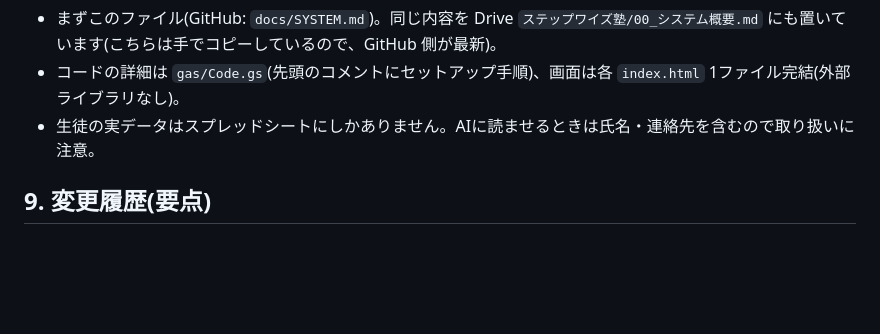
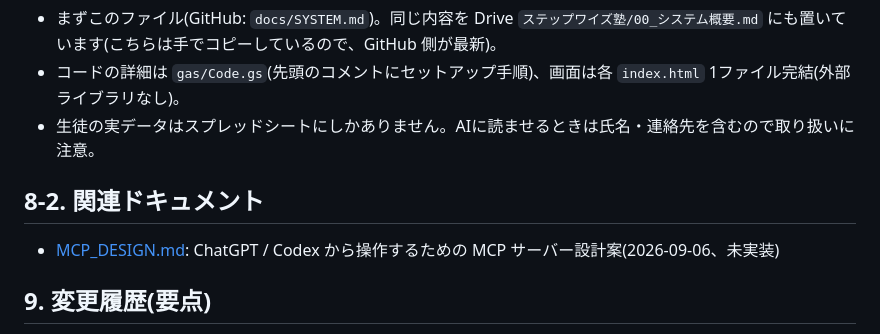
Before and after one commit to mugilives-max/stepwise-eisu, a Markdown page: docs/SYSTEM.md, the part around the change. GitHub-like rendering; blank space fills up the shorter version.

Commit message:
docs: Stepwise MCP サーバー設計案(docs/MCP_DESIGN.md)を追加。SYSTEM.md からリンク
Co-Authored-By: Claude Fable 5.1 <noreply@anthropic.com>

```diff
--- a/docs/SYSTEM.md
+++ b/docs/SYSTEM.md
@@ -100,6 +100,10 @@ Google Apps Script Web アプリ (/exec)  … gas/Code.gs が本体
 - コードの詳細は `gas/Code.gs`(先頭のコメントにセットアップ手順)、画面は各 `index.html` 1ファイル完結(外部ライブラリなし)。
 - 生徒の実データはスプレッドシートにしかありません。AIに読ませるときは氏名・連絡先を含むので取り扱いに注意。
 
+## 8-2. 関連ドキュメント
+
+- [MCP_DESIGN.md](MCP_DESIGN.md): ChatGPT / Codex から操作するための MCP サーバー設計案(2026-09-06、未実装)
+
 ## 9. 変更履歴(要点)
 
 - 2026-08-29 予約システム稼働(GAS + Pages)
```
Also changed, not shown: docs/MCP_DESIGN.md (added, +197 -0 lines).
